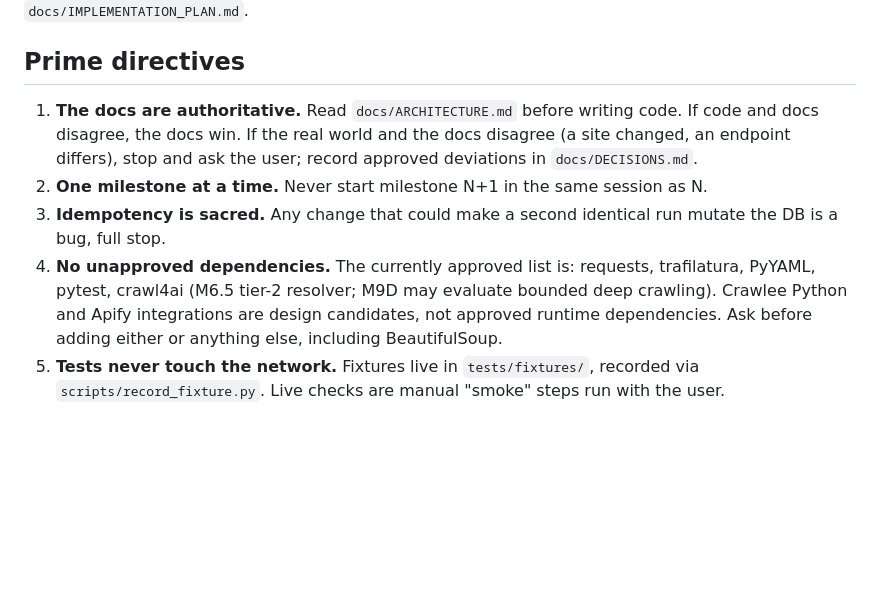
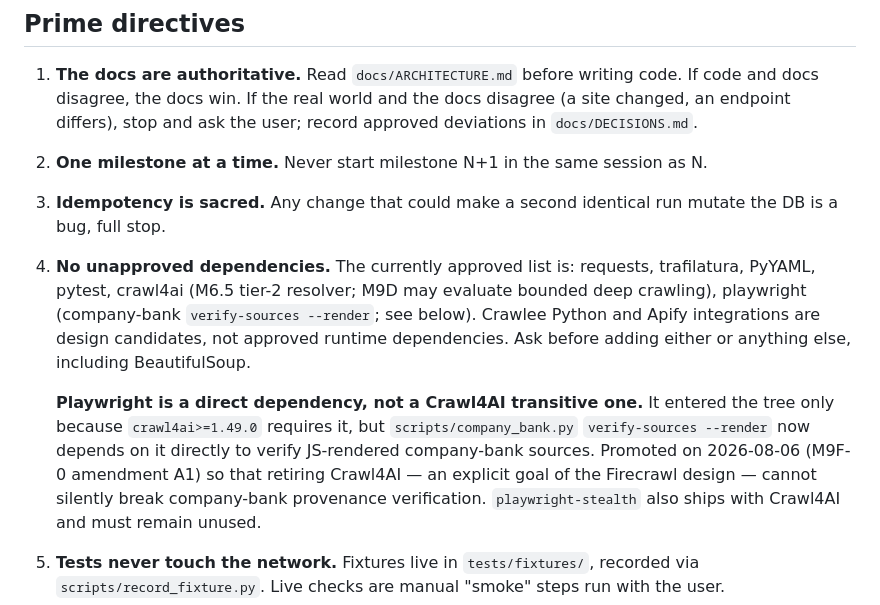
Before and after one commit to hjain3004/Resume_Finetune, a Markdown page: AGENTS.md, the part around the change. GitHub-like rendering; blank space fills up the shorter version.

```diff
--- a/AGENTS.md
+++ b/AGENTS.md
@@ -17,9 +17,17 @@ the current/target boundary is fixed in `docs/ARCHITECTURE.md`, the phase status
 3. **Idempotency is sacred.** Any change that could make a second identical run mutate the DB
    is a bug, full stop.
 4. **No unapproved dependencies.** The currently approved list is: requests, trafilatura,
-   PyYAML, pytest, crawl4ai (M6.5 tier-2 resolver; M9D may evaluate bounded deep crawling).
+   PyYAML, pytest, crawl4ai (M6.5 tier-2 resolver; M9D may evaluate bounded deep crawling),
+   playwright (company-bank `verify-sources --render`; see below).
    Crawlee Python and Apify integrations are design candidates, not approved runtime
    dependencies. Ask before adding either or anything else, including BeautifulSoup.
+
+   **Playwright is a direct dependency, not a Crawl4AI transitive one.** It entered the tree
+   only because `crawl4ai>=1.49.0` requires it, but `scripts/company_bank.py`
+   `verify-sources --render` now depends on it directly to verify JS-rendered company-bank
+   sources. Promoted on 2026-08-06 (M9F-0 amendment A1) so that retiring Crawl4AI — an
+   explicit goal of the Firecrawl design — cannot silently break company-bank provenance
+   verification. `playwright-stealth` also ships with Crawl4AI and must remain unused.
 5. **Tests never touch the network.** Fixtures live in `tests/fixtures/`, recorded via
    `scripts/record_fixture.py`. Live checks are manual "smoke" steps run with the user.
 6. **Etiquette is non-negotiable:** no LinkedIn scraping, no auth/CAPTCHA bypass, ≥2 s
```
Also changed, not shown: docs/DECISIONS.md (+20 -0 lines).
